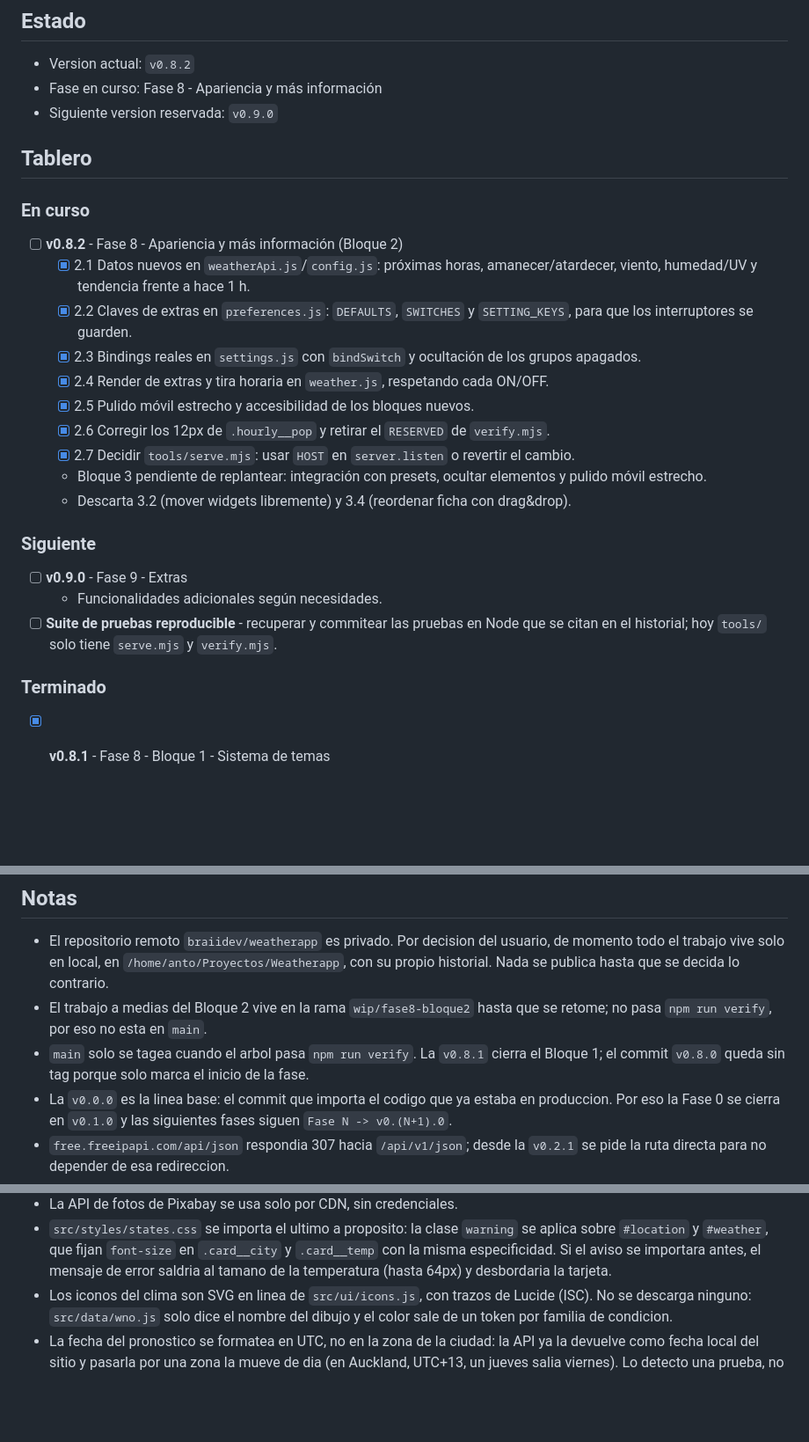
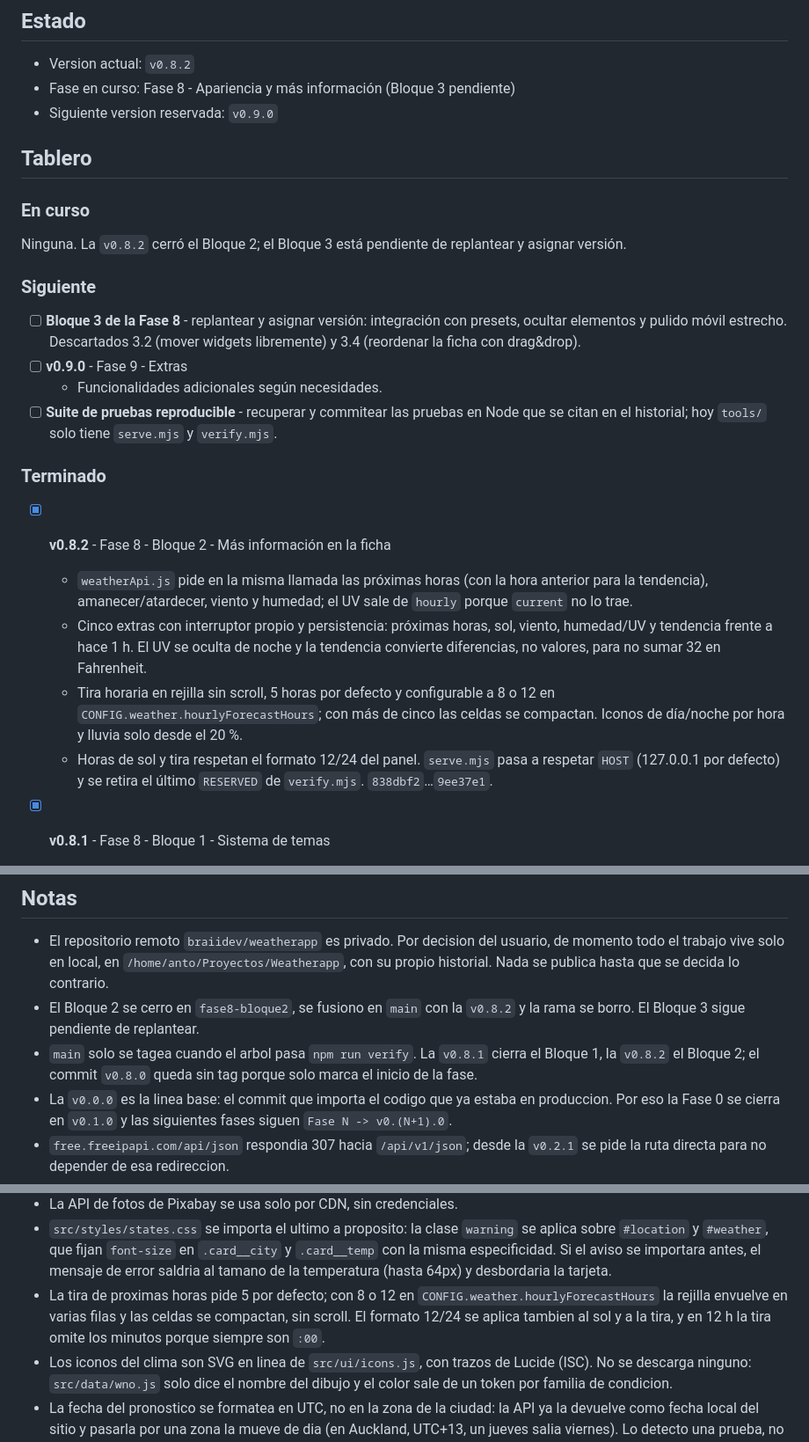
Before and after one commit to braiidev/screensaver, a Markdown page: TODO.md, 3 parts joined by grey strips. Shown at 88% size. Drawn GitHub-style; blank space fills up the shorter version.

Commit message:
v0.8.2: cierra el Bloque 2 en el tablero
Archivos:
- TODO.md

Detalle:
- La tarjeta v0.8.2 pasa a Terminado con el resumen de los extras, la tira
  horaria y el servidor.
- El Bloque 3 queda en Siguiente, pendiente de replantear y asignar version.
- Las notas dejan de hablar de la rama WIP y documentan las 5/8/12 horas y el
  formato 12/24.

```diff
--- a/TODO.md
+++ b/TODO.md
@@ -15,34 +15,21 @@ se manejan con el mando del Chromecast sin raton.
 ## Estado
 
 - Version actual: `v0.8.2`
-- Fase en curso: Fase 8 - Apariencia y más información
+- Fase en curso: Fase 8 - Apariencia y más información (Bloque 3 pendiente)
 - Siguiente version reservada: `v0.9.0`
 
 ## Tablero
 
 ### En curso
 
-- [ ] **v0.8.2** - Fase 8 - Apariencia y más información (Bloque 2)
-  - [x] 2.1 Datos nuevos en `weatherApi.js`/`config.js`: próximas horas,
-    amanecer/atardecer, viento, humedad/UV y tendencia frente a hace 1 h.
-  - [x] 2.2 Claves de extras en `preferences.js`: `DEFAULTS`, `SWITCHES` y
-    `SETTING_KEYS`, para que los interruptores se guarden.
-  - [x] 2.3 Bindings reales en `settings.js` con `bindSwitch` y ocultación de
-    los grupos apagados.
-  - [x] 2.4 Render de extras y tira horaria en `weather.js`, respetando cada
-    ON/OFF.
-  - [x] 2.5 Pulido móvil estrecho y accesibilidad de los bloques nuevos.
-  - [x] 2.6 Corregir los 12px de `.hourly__pop` y retirar el `RESERVED` de
-    `verify.mjs`.
-  - [x] 2.7 Decidir `tools/serve.mjs`: usar `HOST` en `server.listen` o
-    revertir el cambio.
-  - Bloque 3 pendiente de replantear: integración con presets, ocultar
-    elementos y pulido móvil estrecho.
-  - Descarta 3.2 (mover widgets libremente) y 3.4 (reordenar ficha con
-    drag&drop).
+Ninguna. La `v0.8.2` cerró el Bloque 2; el Bloque 3 está pendiente de
+replantear y asignar versión.
 
 ### Siguiente
 
+- [ ] **Bloque 3 de la Fase 8** - replantear y asignar versión: integración con
+  presets, ocultar elementos y pulido móvil estrecho. Descartados 3.2 (mover
+  widgets libremente) y 3.4 (reordenar la ficha con drag&drop).
 - [ ] **v0.9.0** - Fase 9 - Extras
   - Funcionalidades adicionales según necesidades.
 - [ ] **Suite de pruebas reproducible** - recuperar y commitear las pruebas en
@@ -50,6 +37,21 @@ se manejan con el mando del Chromecast sin raton.
   `verify.mjs`.
 
 ### Terminado
+
+- [x] **v0.8.2** - Fase 8 - Bloque 2 - Más información en la ficha
+  - `weatherApi.js` pide en la misma llamada las próximas horas (con la hora
+    anterior para la tendencia), amanecer/atardecer, viento y humedad; el UV
+    sale de `hourly` porque `current` no lo trae.
+  - Cinco extras con interruptor propio y persistencia: próximas horas, sol,
+    viento, humedad/UV y tendencia frente a hace 1 h. El UV se oculta de noche
+    y la tendencia convierte diferencias, no valores, para no sumar 32 en
+    Fahrenheit.
+  - Tira horaria en rejilla sin scroll, 5 horas por defecto y configurable a 8
+    o 12 en `CONFIG.weather.hourlyForecastHours`; con más de cinco las celdas
+    se compactan. Iconos de día/noche por hora y lluvia solo desde el 20 %.
+  - Horas de sol y tira respetan el formato 12/24 del panel. `serve.mjs` pasa a
+    respetar `HOST` (127.0.0.1 por defecto) y se retira el último `RESERVED` de
+    `verify.mjs`. `838dbf2`…`9ee37e1`.
 
 - [x] **v0.8.1** - Fase 8 - Bloque 1 - Sistema de temas
   - Temas combinables A+B, alineación Left/Center/Right, color de acento manual
@@ -225,10 +227,11 @@ se manejan con el mando del Chromecast sin raton.
   de momento todo el trabajo vive solo en local, en
   `/home/anto/Proyectos/Weatherapp`, con su propio historial. Nada se publica hasta
   que se decida lo contrario.
-- El trabajo a medias del Bloque 2 vive en la rama `wip/fase8-bloque2` hasta que se
-  retome; no pasa `npm run verify`, por eso no esta en `main`.
+- El Bloque 2 se cerro en `fase8-bloque2`, se fusiono en `main` con la `v0.8.2` y la
+  rama se borro. El Bloque 3 sigue pendiente de replantear.
 - `main` solo se tagea cuando el arbol pasa `npm run verify`. La `v0.8.1` cierra el
-  Bloque 1; el commit `v0.8.0` queda sin tag porque solo marca el inicio de la fase.
+  Bloque 1, la `v0.8.2` el Bloque 2; el commit `v0.8.0` queda sin tag porque solo
+  marca el inicio de la fase.
 - La `v0.0.0` es la linea base: el commit que importa el codigo que ya estaba en
   produccion. Por eso la Fase 0 se cierra en `v0.1.0` y las siguientes fases siguen
   `Fase N -> v0.(N+1).0`.
@@ -265,6 +268,10 @@ se manejan con el mando del Chromecast sin raton.
   aplica sobre `#location` y `#weather`, que fijan `font-size` en `.card__city` y
   `.card__temp` con la misma especificidad. Si el aviso se importara antes, el mensaje
   de error saldria al tamano de la temperatura (hasta 64px) y desbordaria la tarjeta.
+- La tira de proximas horas pide 5 por defecto; con 8 o 12 en
+  `CONFIG.weather.hourlyForecastHours` la rejilla envuelve en varias filas y las
+  celdas se compactan, sin scroll. El formato 12/24 se aplica tambien al sol y a
+  la tira, y en 12 h la tira omite los minutos porque siempre son `:00`.
 - Los iconos del clima son SVG en linea de `src/ui/icons.js`, con trazos de Lucide
   (ISC). No se descarga ninguno: `src/data/wno.js` solo dice el nombre del dibujo y el
   color sale de un token por familia de condicion.
```
